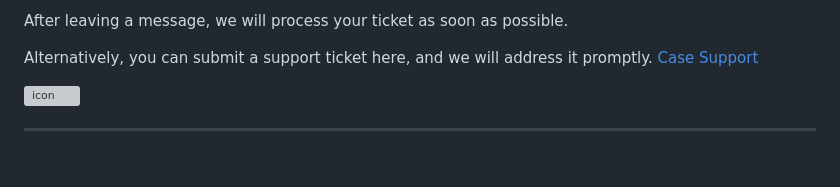
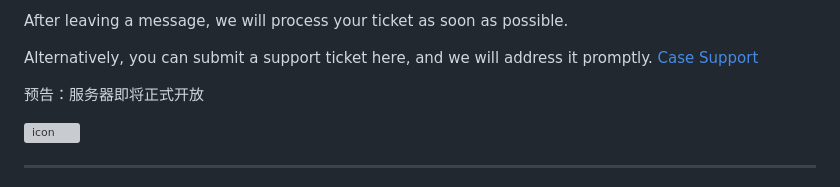
Before and after one commit to NikeMa2011/MCServerWebsite, a Markdown page: README.md, the part around the change. Rendered like a GitHub page; blank space fills up the shorter version; grey boxes are pictures that could not be loaded.

```diff
--- a/README.md
+++ b/README.md
@@ -28,6 +28,8 @@ For online support, please initiate a chat with this email address via Microsoft
 After leaving a message, we will process your ticket as soon as possible.
 
 Alternatively, you can submit a support ticket here, and we will address it promptly. [Case Support](https://ga66j76d.forms.app/mc-server-case-support)
+
+预告：服务器即将正式开放
 
 ![icon](https://github.com/user-attachments/assets/ea61aa93-8ce7-477e-a8be-ffb21cd83ac6)
 
```
